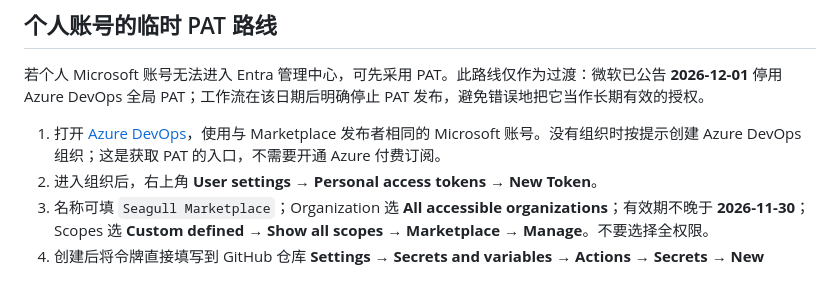
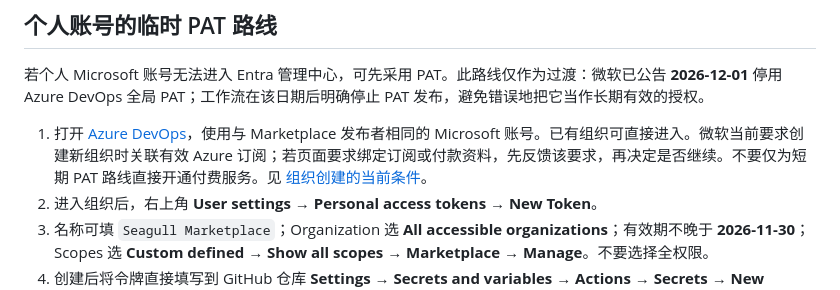
Before and after one commit to Seagull-W/seagull-leetcode, a Markdown page: docs/PUBLISHING.md, the part around the change. GitHub-like rendering.

Commit message:
Document current Azure subscription prerequisite for new DevOps organizations

```diff
--- a/docs/PUBLISHING.md
+++ b/docs/PUBLISHING.md
@@ -34,7 +34,7 @@
 
 若个人 Microsoft 账号无法进入 Entra 管理中心，可先采用 PAT。此路线仅作为过渡：微软已公告 **2026-12-01** 停用 Azure DevOps 全局 PAT；工作流在该日期后明确停止 PAT 发布，避免错误地把它当作长期有效的授权。
 
-1. 打开 [Azure DevOps](https://dev.azure.com)，使用与 Marketplace 发布者相同的 Microsoft 账号。没有组织时按提示创建 Azure DevOps 组织；这是获取 PAT 的入口，不需要开通 Azure 付费订阅。
+1. 打开 [Azure DevOps](https://dev.azure.com)，使用与 Marketplace 发布者相同的 Microsoft 账号。已有组织可直接进入。微软当前要求创建新组织时关联有效 Azure 订阅；若页面要求绑定订阅或付款资料，先反馈该要求，再决定是否继续。不要仅为短期 PAT 路线直接开通付费服务。见 [组织创建的当前条件](https://learn.microsoft.com/en-us/azure/devops/organizations/accounts/create-organization?view=azure-devops)。
 2. 进入组织后，右上角 **User settings → Personal access tokens → New Token**。
 3. 名称可填 `Seagull Marketplace`；Organization 选 **All accessible organizations**；有效期不晚于 **2026-11-30**；Scopes 选 **Custom defined → Show all scopes → Marketplace → Manage**。不要选择全权限。
 4. 创建后将令牌直接填写到 GitHub 仓库 **Settings → Secrets and variables → Actions → Secrets → New repository secret**。Name 为 **VSCE_PAT**，Secret 为刚创建的令牌。不要发送到聊天或写进源码；令牌页面通常只展示一次。
```
